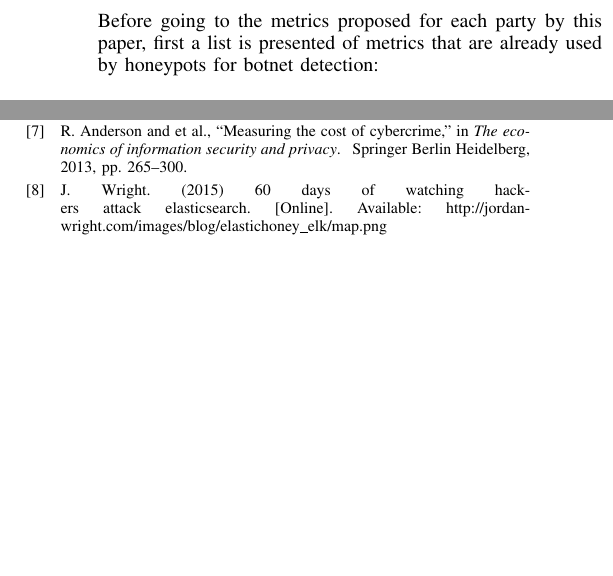
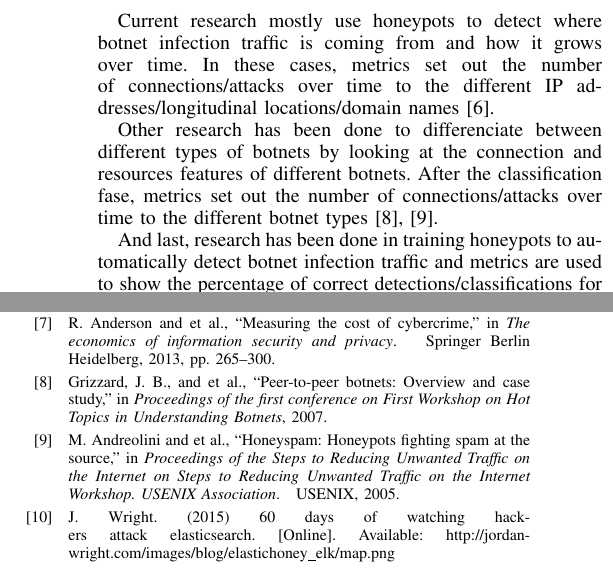
Before and after one commit to santiag0aragon/ellastichoney_analysis, a LaTeX paper (latex/main.tex, which reads latex/p3.tex): two parts of the columns of page 2 of 4, joined at a grey line, cut at the place of the change, the shorter picture padded with empty space. Compiled offline with pdfLaTeX.

Commit message:
Update p3.tex

```diff
--- a/latex/p3.tex
+++ b/latex/p3.tex
@@ -12,4 +12,10 @@
 % \end{figure}
 
 
-In the previous section we have seen which kind of metrics would be ideal for different parties facing the botnet issue. Before going to the metrics proposed for each party by this paper, first a list is presented of metrics that are already used by honeypots for botnet detection:
+In the previous section we have seen which kind of metrics would be ideal for ISP's and LEA's in facing the botnet infection issue.
+
+Current research mostly use honeypots to detect where botnet infection traffic is coming from and how it grows over time. In these cases, metrics set out the number of connections/attacks over time to the different IP addresses/longitudinal locations/domain names~\cite{AM2006}.
+
+Other research has been done to differenciate between different types of botnets by looking at the connection and resources features of different botnets. After the classification fase, metrics set out the number of connections/attacks over time to the different botnet types~\cite{GJ2007},~\cite{AM2005}.
+
+And last, research has been done in training honeypots to automatically detect botnet infection traffic and metrics are used to show the percentage of correct detections/classifications for different types of botnets~\cite{haltas2014automated}.
```
